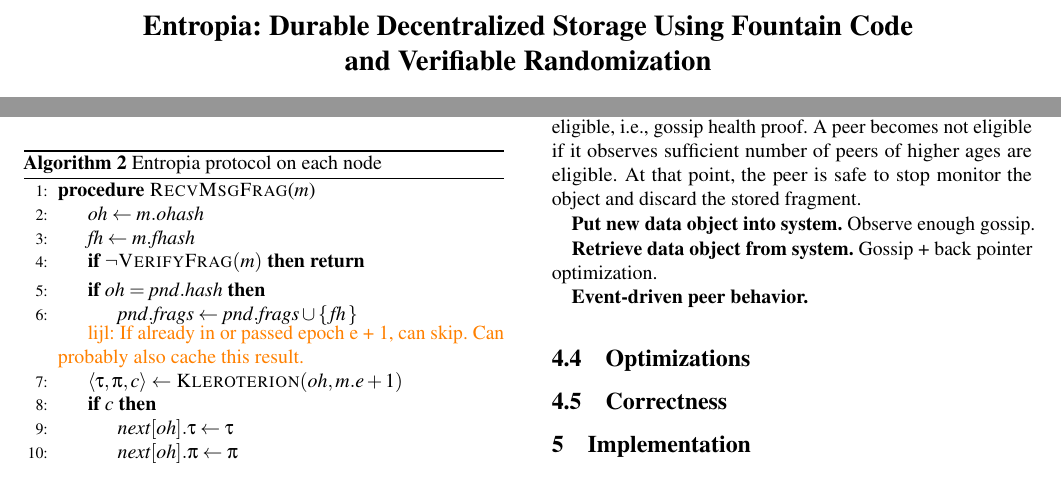
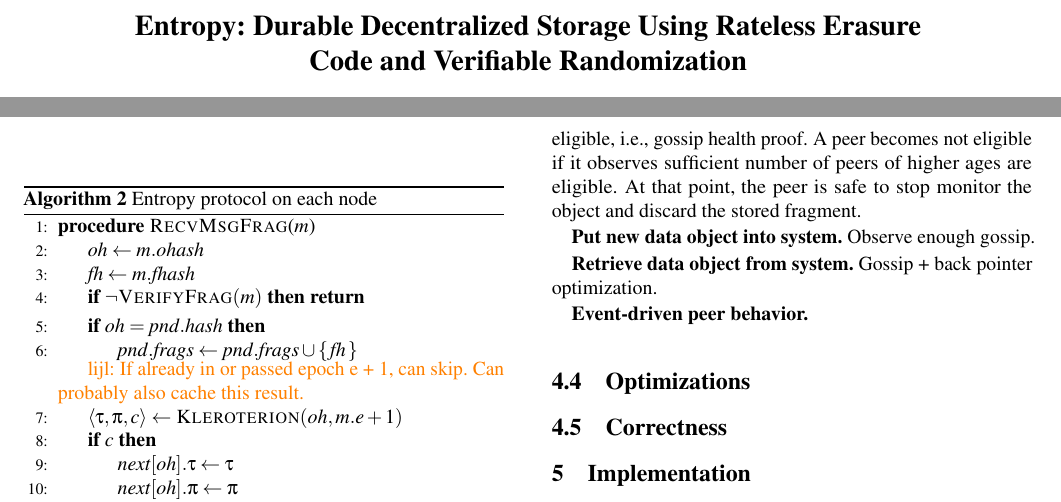
Before and after one commit to sgdxbc/dddht-paper, a LaTeX document (paper.tex, which reads macros.tex): two parts of pages 1 and 5 of 7, joined at a grey line, cut so that both start at the same text. Compiled offline with pdfLaTeX; a LaTeX package or settings file that is missing is left out.

Commit message:
sys name and title change

```diff
--- a/macros.tex
+++ b/macros.tex
@@ -3,7 +3,7 @@
 \newcommand{\lijl}[1]{{\color{orange}{lijl: #1}}\xspace}
 \newcommand{\sgd}[1]{{\color{cyan}{sgd: #1}}\xspace}
 
-\newcommand{\sys}{Entropia\xspace}
+\newcommand{\sys}{Entropy\xspace}
 
 \newcommand{\query}{\textsc{query}\xspace}
 \newcommand{\store}{\textsc{store}\xspace}
--- a/paper.tex
+++ b/paper.tex
@@ -2,7 +2,7 @@
 
 \begin{document}
 
-\title{\sys: Durable Decentralized Storage Using Fountain Code \\ and Verifiable Randomization}
+\title{\sys: Durable Decentralized Storage Using Rateless Erasure \\ Code and Verifiable Randomization}
 
 \author{\small Anonymous Submission \#706}
 
```
